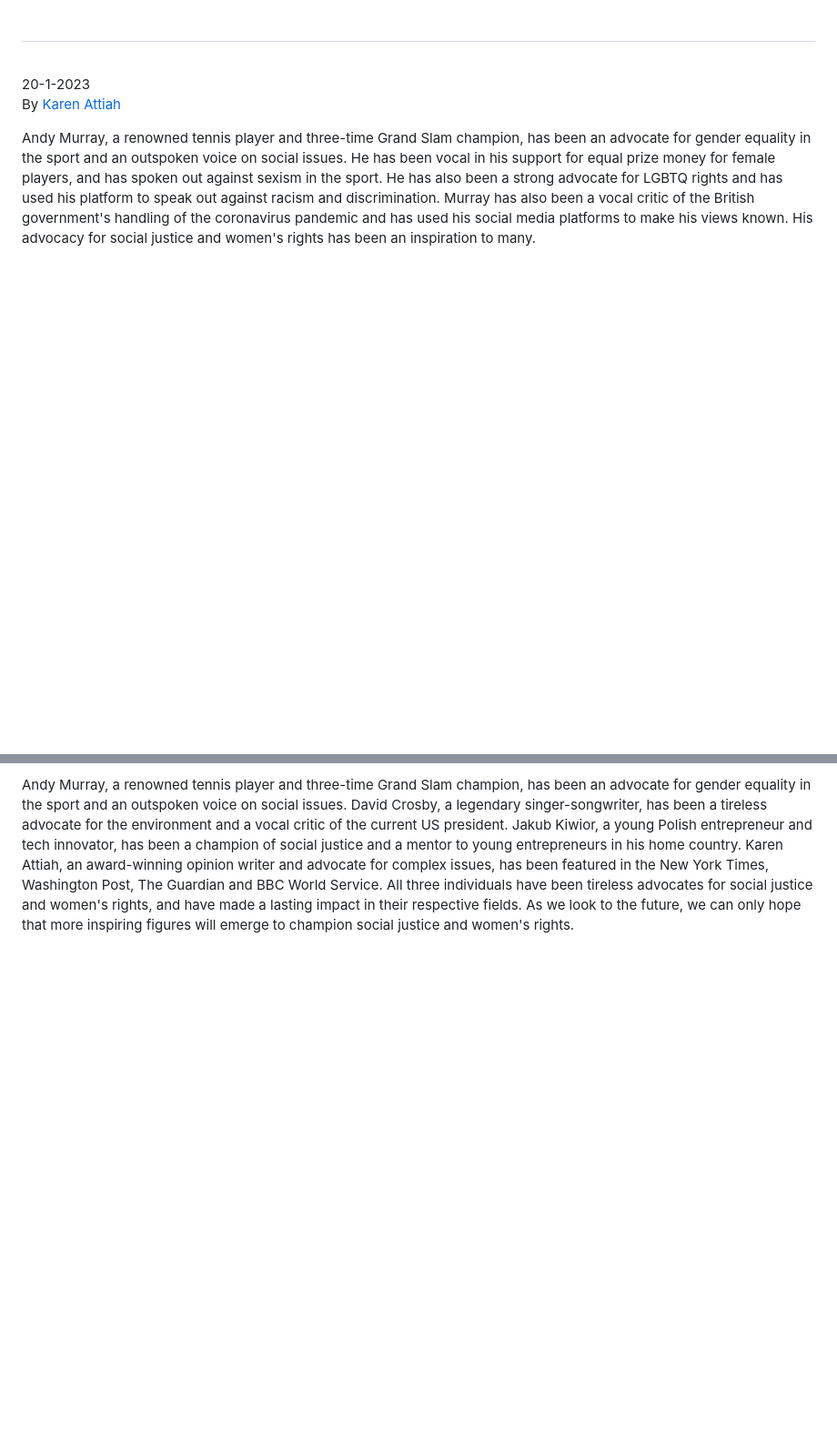
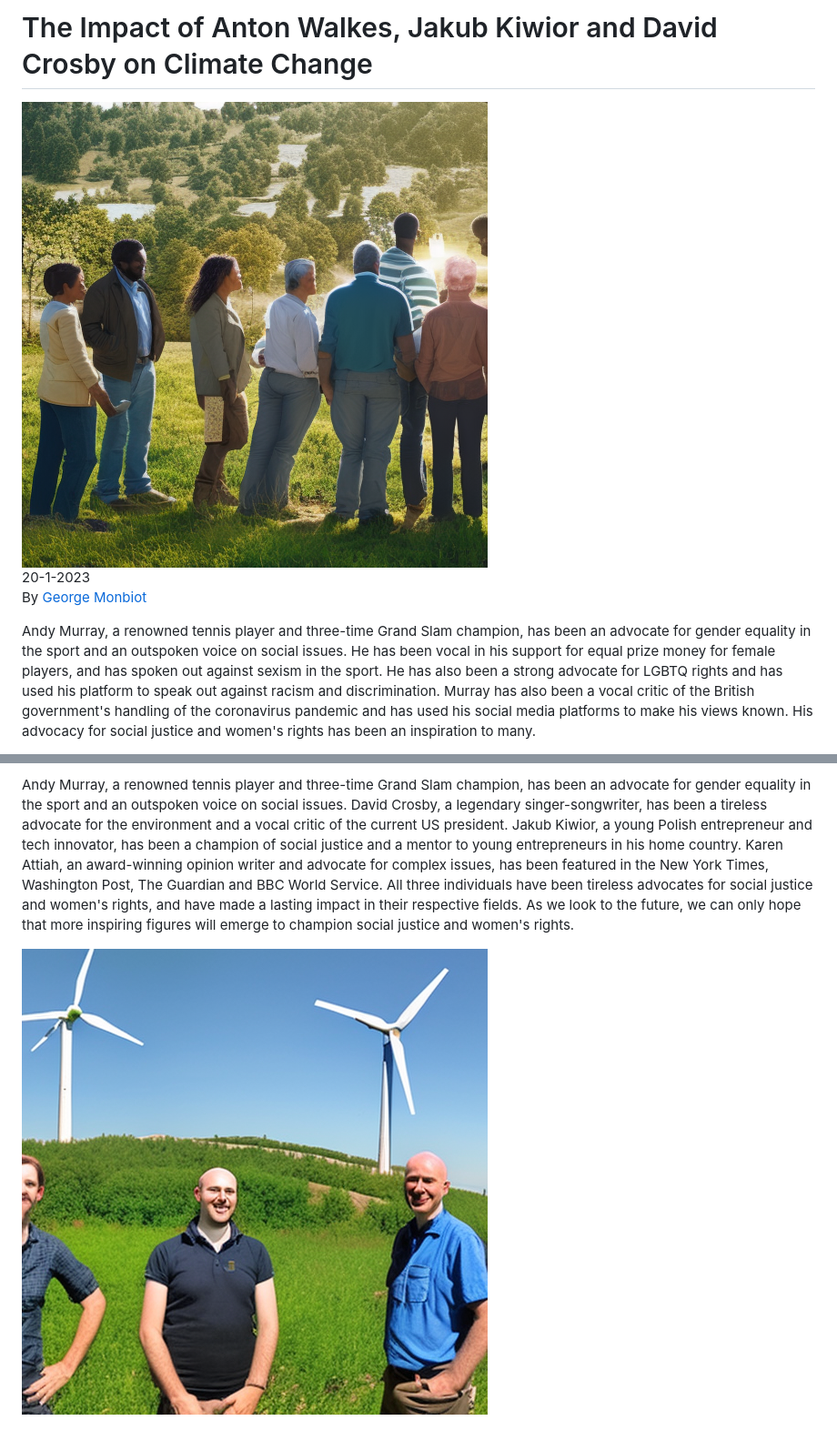
Before and after one commit to Simibrum/thisopiniondoesnotexist, a Markdown page: docs/posts/2.md, 2 parts joined by grey strips. Shown: that part at 91% size. Drawn GitHub-style; pictures changed too: docs/images/3.png (added), docs/images/4.png (added); blank space fills up the shorter version.

Commit message:
Adding lead and body image generation.

```diff
--- a/docs/posts/2.md
+++ b/docs/posts/2.md
@@ -1,7 +1,9 @@
-#
+# The Impact of Anton Walkes, Jakub Kiwior and David Crosby on Climate Change
+
+![](../images/3.png)
 \
 20-1-2023\
-By [Karen Attiah](../authors/1.md)
+By [George Monbiot](../authors/2.md)
 
 
 Andy Murray, a renowned tennis player and three-time Grand Slam champion, has been an advocate for gender equality in the sport and an outspoken voice on social issues. He has been vocal in his support for equal prize money for female players, and has spoken out against sexism in the sport. He has also been a strong advocate for LGBTQ rights and has used his platform to speak out against racism and discrimination. Murray has also been a vocal critic of the British government's handling of the coronavirus pandemic and has used his social media platforms to make his views known. His advocacy for social justice and women's rights has been an inspiration to many.
@@ -22,3 +24,6 @@ Andy Murray, a renowned tennis player and three-time Grand Slam champion, has be
 
 
 Andy Murray, a renowned tennis player and three-time Grand Slam champion, has been an advocate for gender equality in the sport and an outspoken voice on social issues. David Crosby, a legendary singer-songwriter, has been a tireless advocate for the environment and a vocal critic of the current US president. Jakub Kiwior, a young Polish entrepreneur and tech innovator, has been a champion of social justice and a mentor to young entrepreneurs in his home country. Karen Attiah, an award-winning opinion writer and advocate for complex issues, has been featured in the New York Times, Washington Post, The Guardian and BBC World Service. All three individuals have been tireless advocates for social justice and women's rights, and have made a lasting impact in their respective fields. As we look to the future, we can only hope that more inspiring figures will emerge to champion social justice and women's rights.
+
+
+![Anton Walkes, Jakub Kiwior and David Crosby standing in front of a green energy wind turbine, panoramic, sunny day.](../images/4.png)
```
Also changed, not shown: docs/posts/7.md (added, +26 -0 lines), 6 other files.
